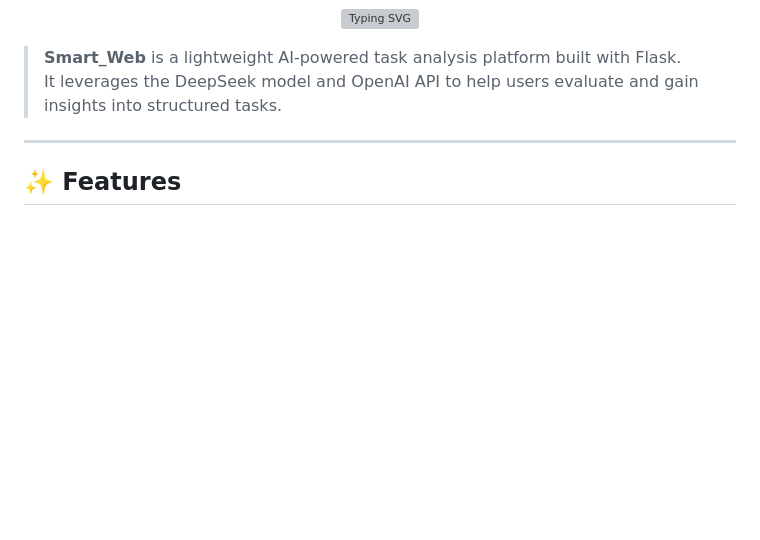
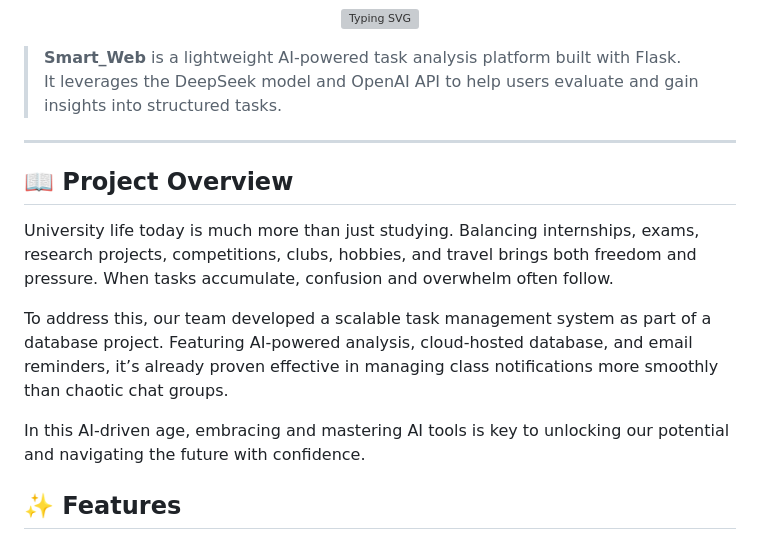
Before and after one commit to lilili-oh/smart_web, a Markdown page: README.md, the part around the change. GitHub-like rendering; blank space fills up the shorter version; grey boxes are pictures that could not be loaded.

```diff
--- a/README.md
+++ b/README.md
@@ -14,6 +14,15 @@
 > It leverages the DeepSeek model and OpenAI API to help users evaluate and gain insights into structured tasks.
 
 ---
+
+## 📖 Project Overview
+
+University life today is much more than just studying. Balancing internships, exams, research projects, competitions, clubs, hobbies, and travel brings both freedom and pressure. When tasks accumulate, confusion and overwhelm often follow.
+
+To address this, our team developed a scalable task management system as part of a database project. Featuring AI-powered analysis, cloud-hosted database, and email reminders, it’s already proven effective in managing class notifications more smoothly than chaotic chat groups.
+
+In this AI-driven age, embracing and mastering AI tools is key to unlocking our potential and navigating the future with confidence.
+
 
 ## ✨ Features
 
```
